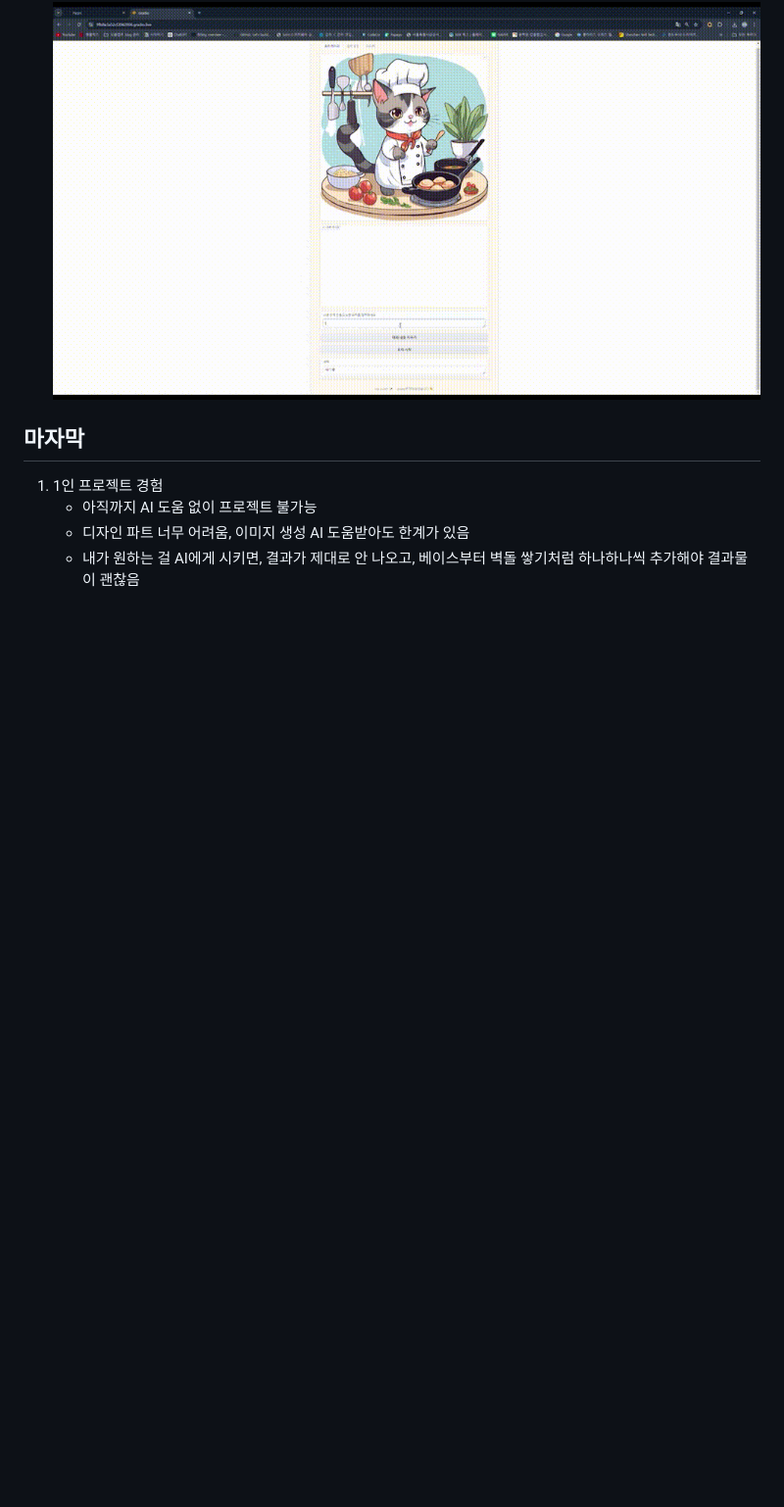
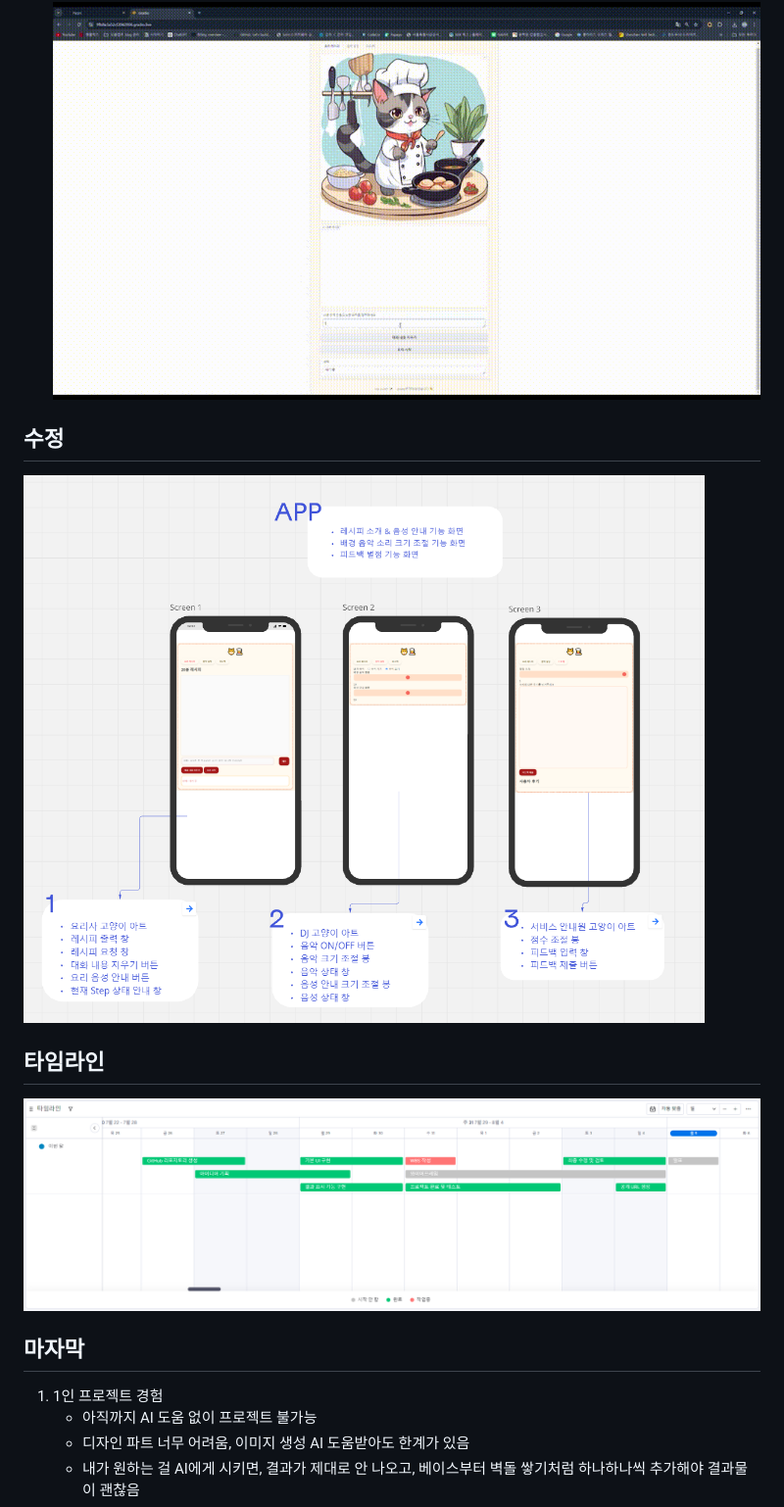
Before and after one commit to nathanLYJ/ChatGPT_item, a Markdown page: README.md, the part around the change printed below. Shown: that part at 98% size. Drawn GitHub-style; pictures changed too: img/004.PNG (added), img/005.PNG (added); blank space fills up the shorter version.

```diff
--- a/README.md
+++ b/README.md
@@ -62,6 +58,15 @@
 
 * **APP**
 ![APP](img/레시피%20생성%20영상.gif)
+
+## 수정
+
+![와이어프레임](img/004.PNG)
+
+## 타임라인
+
+![WBS](img/005.PNG)
+
 
 ## 마자막
 
```
Also changed, not shown: other parts of README.md (+0 -5 lines), img/001.PNG (added), img/002.PNG (added), img/003.PNG (added), 2 other files.
